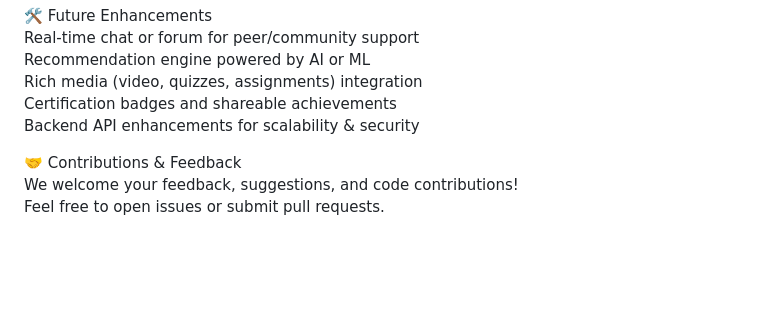
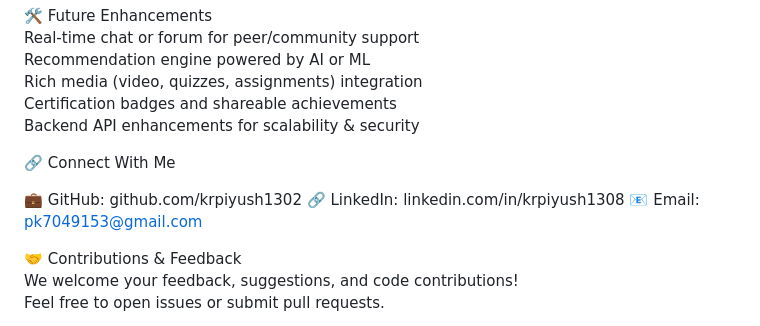
Before and after one commit to krpiyush1302/EduVerse, a Markdown page: README.md, the part around the change. Rendered like a GitHub page; blank space fills up the shorter version.

```diff
--- a/README.md
+++ b/README.md
@@ -92,6 +92,15 @@ Rich media (video, quizzes, assignments) integration<br>
 Certification badges and shareable achievements<br>
 Backend API enhancements for scalability & security<br>
 
+
+🔗 Connect With Me
+
+💼 GitHub: github.com/krpiyush1302
+🔗 LinkedIn: linkedin.com/in/krpiyush1308
+📧 Email: pk7049153@gmail.com
+
+
+
 🤝 Contributions & Feedback<br>
 We welcome your feedback, suggestions, and code contributions!<br>
 Feel free to open issues or submit pull requests.<br>
```
